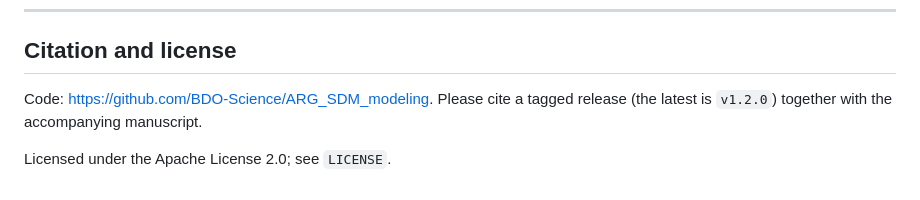
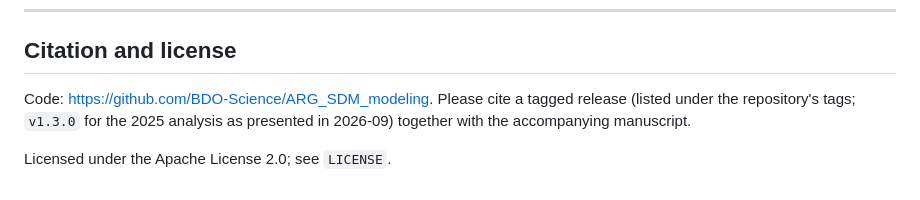
Before and after one commit to BDO-Science/ARG_SDM_modeling, a Markdown page: README.md, the part around the change. GitHub-like rendering.

Commit message:
Point the README citation at v1.3.0 rather than a stale latest-tag
Co-Authored-By: Claude Opus 5 (1M context) <noreply@anthropic.com>

```diff
--- a/README.md
+++ b/README.md
@@ -369,6 +369,6 @@ for the published year.
 ## Citation and license
 
 Code: <https://github.com/BDO-Science/ARG_SDM_modeling>. Please cite a tagged
-release (the latest is `v1.2.0`) together with the accompanying manuscript.
+release (listed under the repository's tags; `v1.3.0` for the 2025 analysis as presented in 2026-09) together with the accompanying manuscript.
 
 Licensed under the Apache License 2.0; see `LICENSE`.
```
